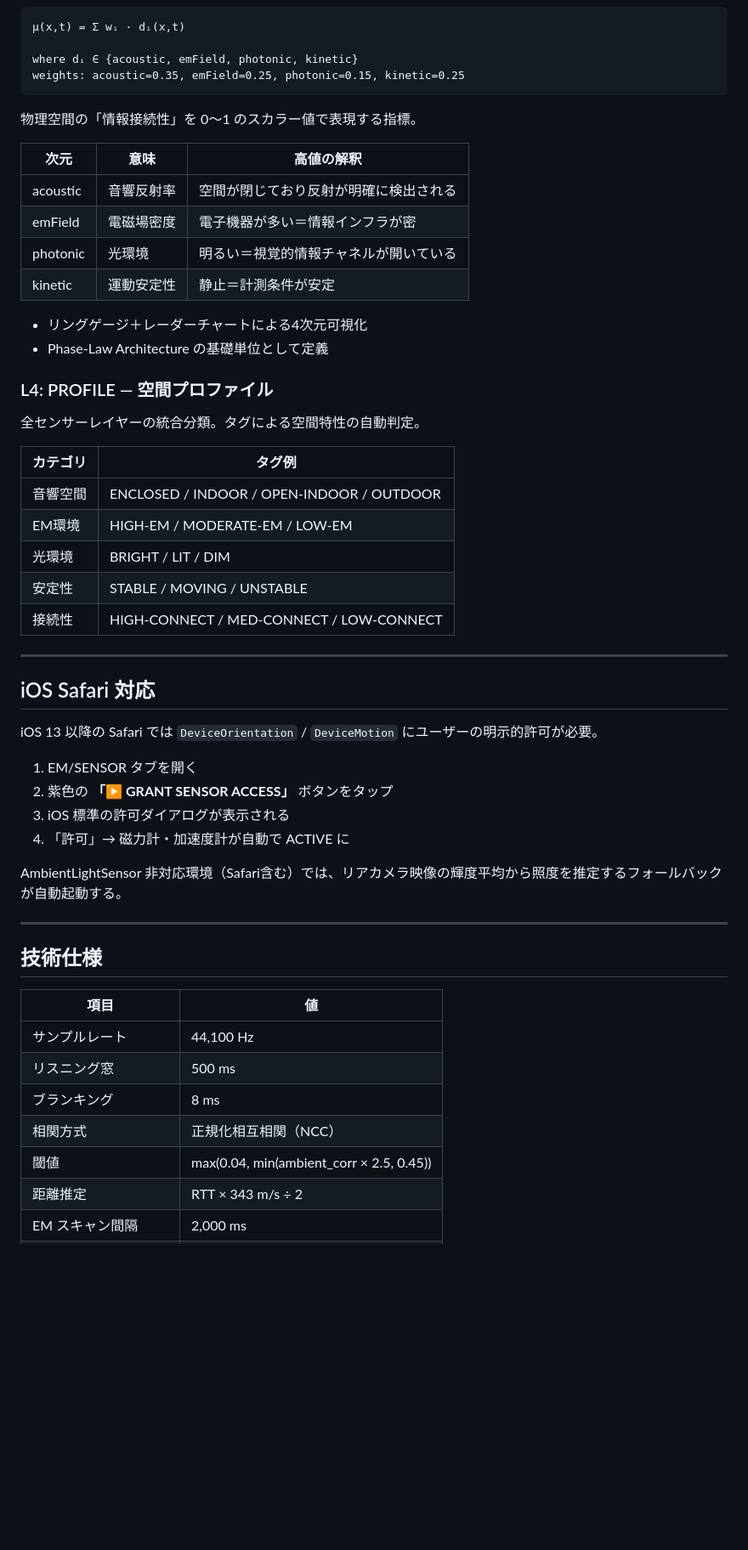
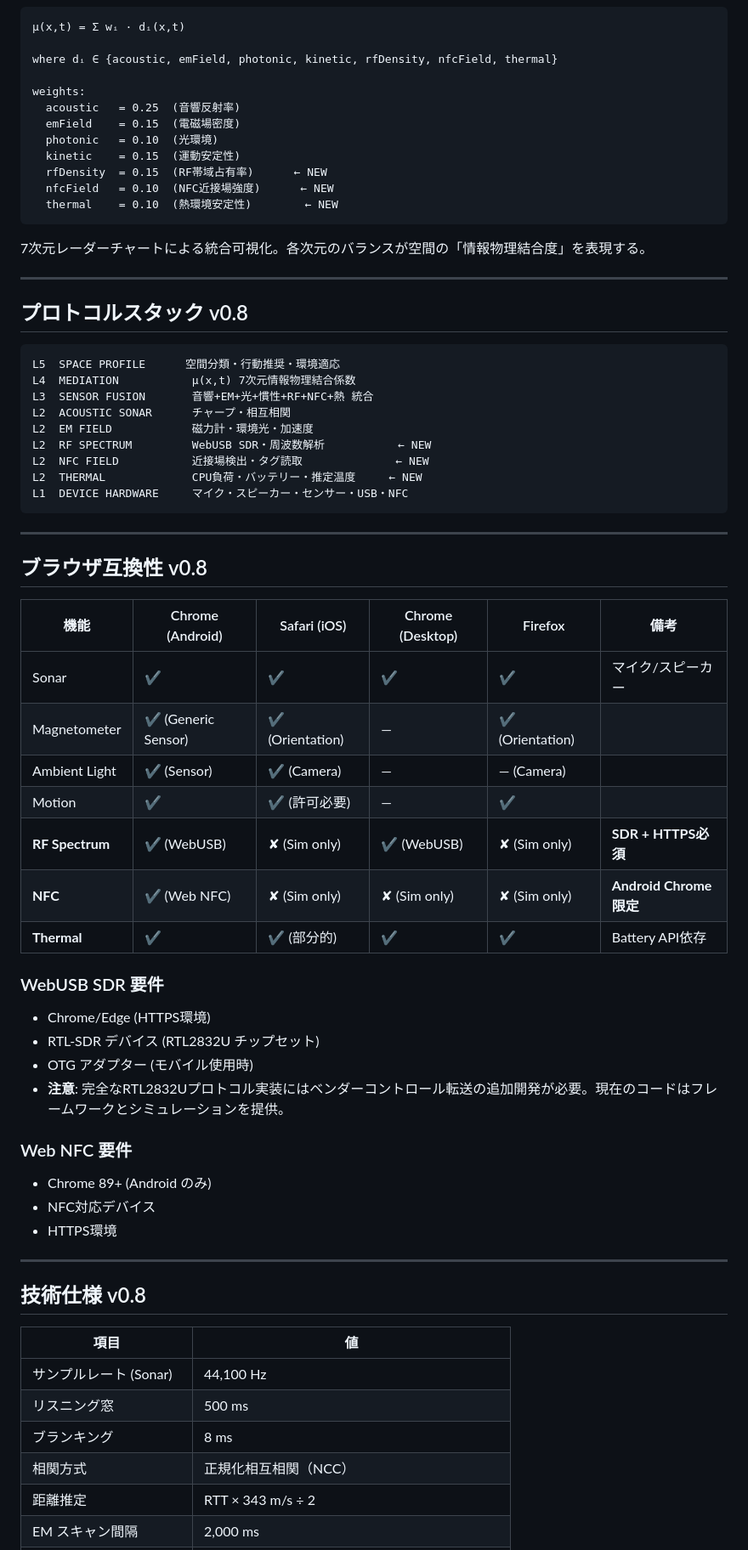
Before and after one commit to Fenom6/PHYSICAL-PING, a Markdown page: README.md, the part around one of its changes. Shown at 85% size. Rendered like a GitHub page; blank space fills up the shorter version.

Commit message:
Update README for pTCP v0.8 features and changes

````diff
--- a/README.md
+++ b/README.md
@@ -54,57 +65,72 @@ v0.6 では単一の HTML ファイルに全機能を収めたゼロ依存設計
 ```
 μ(x,t) = Σ wᵢ · dᵢ(x,t)
 
-where dᵢ ∈ {acoustic, emField, photonic, kinetic}
-weights: acoustic=0.35, emField=0.25, photonic=0.15, kinetic=0.25
+where dᵢ ∈ {acoustic, emField, photonic, kinetic, rfDensity, nfcField, thermal}
+
+weights:
+  acoustic   = 0.25  (音響反射率)
+  emField    = 0.15  (電磁場密度)
+  photonic   = 0.10  (光環境)
+  kinetic    = 0.15  (運動安定性)
+  rfDensity  = 0.15  (RF帯域占有率)      ← NEW
+  nfcField   = 0.10  (NFC近接場強度)      ← NEW
+  thermal    = 0.10  (熱環境安定性)        ← NEW
 ```
 
-物理空間の「情報接続性」を 0〜1 のスカラー値で表現する指標。
-
-| 次元 | 意味 | 高値の解釈 |
-|---|---|---|
-| acoustic | 音響反射率 | 空間が閉じており反射が明確に検出される |
-| emField | 電磁場密度 | 電子機器が多い＝情報インフラが密 |
-| photonic | 光環境 | 明るい＝視覚的情報チャネルが開いている |
-| kinetic | 運動安定性 | 静止＝計測条件が安定 |
-
-- リングゲージ＋レーダーチャートによる4次元可視化
-- Phase-Law Architecture の基礎単位として定義
-
-### L4: PROFILE — 空間プロファイル
-
-全センサーレイヤーの統合分類。タグによる空間特性の自動判定。
-
-| カテゴリ | タグ例 |
-|---|---|
-| 音響空間 | ENCLOSED / INDOOR / OPEN-INDOOR / OUTDOOR |
-| EM環境 | HIGH-EM / MODERATE-EM / LOW-EM |
-| 光環境 | BRIGHT / LIT / DIM |
-| 安定性 | STABLE / MOVING / UNSTABLE |
-| 接続性 | HIGH-CONNECT / MED-CONNECT / LOW-CONNECT |
+7次元レーダーチャートによる統合可視化。各次元のバランスが空間の「情報物理結合度」を表現する。
 
 ---
 
-## iOS Safari 対応
+## プロトコルスタック v0.8
 
-iOS 13 以降の Safari では `DeviceOrientation` / `DeviceMotion` にユーザーの明示的許可が必要。
-
-1. EM/SENSOR タブを開く
-2. 紫色の **「▶ GRANT SENSOR ACCESS」** ボタンをタップ
-3. iOS 標準の許可ダイアログが表示される
-4. 「許可」→ 磁力計・加速度計が自動で ACTIVE に
-
-AmbientLightSensor 非対応環境（Safari含む）では、リアカメラ映像の輝度平均から照度を推定するフォールバックが自動起動する。
+```
+L5  SPACE PROFILE      空間分類・行動推奨・環境適応
+L4  MEDIATION           μ(x,t) 7次元情報物理結合係数
+L3  SENSOR FUSION       音響+EM+光+慣性+RF+NFC+熱 統合
+L2  ACOUSTIC SONAR      チャープ・相互相関
+L2  EM FIELD            磁力計・環境光・加速度
+L2  RF SPECTRUM         WebUSB SDR・周波数解析           ← NEW
+L2  NFC FIELD           近接場検出・タグ読取              ← NEW
+L2  THERMAL             CPU負荷・バッテリー・推定温度     ← NEW
+L1  DEVICE HARDWARE     マイク・スピーカー・センサー・USB・NFC
+```
 
 ---
 
-## 技術仕様
+## ブラウザ互換性 v0.8
+
+| 機能 | Chrome (Android) | Safari (iOS) | Chrome (Desktop) | Firefox | 備考 |
+|---|---|---|---|---|---|
+| Sonar | ✔ | ✔ | ✔ | ✔ | マイク/スピーカー |
+| Magnetometer | ✔ (Generic Sensor) | ✔ (Orientation) | — | ✔ (Orientation) | |
+| Ambient Light | ✔ (Sensor) | ✔ (Camera) | — | — (Camera) | |
+| Motion | ✔ | ✔ (許可必要) | — | ✔ | |
+| **RF Spectrum** | ✔ (WebUSB) | ✘ (Sim only) | ✔ (WebUSB) | ✘ (Sim only) | **SDR + HTTPS必須** |
+| **NFC** | ✔ (Web NFC) | ✘ (Sim only) | ✘ (Sim only) | ✘ (Sim only) | **Android Chrome限定** |
+| **Thermal** | ✔ | ✔ (部分的) | ✔ | ✔ | Battery API依存 |
+
+### WebUSB SDR 要件
+
+- Chrome/Edge (HTTPS環境)
+- RTL-SDR デバイス (RTL2832U チップセット)
+- OTG アダプター (モバイル使用時)
+- **注意**: 完全なRTL2832Uプロトコル実装にはベンダーコントロール転送の追加開発が必要。現在のコードはフレームワークとシミュレーションを提供。
+
+### Web NFC 要件
+
+- Chrome 89+ (Android のみ)
+- NFC対応デバイス
+- HTTPS環境
+
+---
+
+## 技術仕様 v0.8
 
 | 項目 | 値 |
 |---|---|
-| サンプルレート | 44,100 Hz |
+| サンプルレート (Sonar) | 44,100 Hz |
 | リスニング窓 | 500 ms |
 | ブランキング | 8 ms |
 | 相関方式 | 正規化相互相関（NCC） |
-| 閾値 | max(0.04, min(ambient_corr × 2.5, 0.45)) |
 | 距離推定 | RTT × 343 m/s ÷ 2 |
 | EM スキャン間隔 | 2,000 ms |
````
Also changed, not shown: other parts of README.md (+75 -78 lines).
